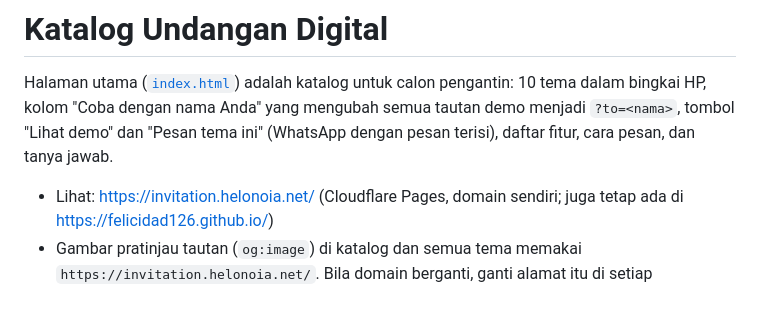
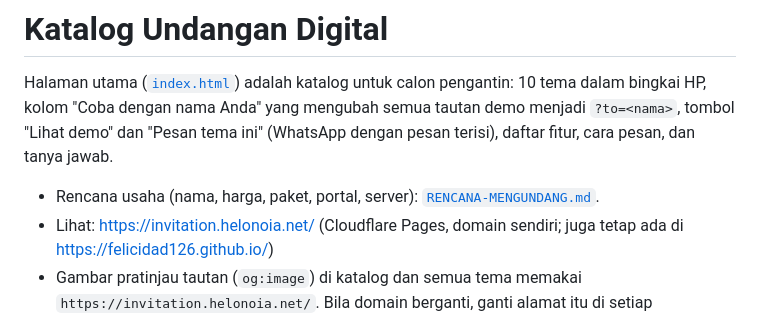
Before and after one commit to felicidad126/felicidad126.github.io, a Markdown page: README.md, the part around the change. GitHub-like rendering.

```diff
--- a/README.md
+++ b/README.md
@@ -2,6 +2,7 @@
 
 Halaman utama ([`index.html`](index.html)) adalah katalog untuk calon pengantin: 10 tema dalam bingkai HP, kolom "Coba dengan nama Anda" yang mengubah semua tautan demo menjadi `?to=<nama>`, tombol "Lihat demo" dan "Pesan tema ini" (WhatsApp dengan pesan terisi), daftar fitur, cara pesan, dan tanya jawab.
 
+- Rencana usaha (nama, harga, paket, portal, server): [`RENCANA-MENGUNDANG.md`](RENCANA-MENGUNDANG.md).
 - Lihat: https://invitation.helonoia.net/ (Cloudflare Pages, domain sendiri; juga tetap ada di https://felicidad126.github.io/)
 - Gambar pratinjau tautan (`og:image`) di katalog dan semua tema memakai `https://invitation.helonoia.net/`. Bila domain berganti, ganti alamat itu di setiap `index.html`.
 - Data usaha diisi di objek `TOKO` pada skrip di bagian bawah `index.html`: nama usaha, nomor WhatsApp, harga mulai, jumlah revisi, masa aktif tautan, waktu pengerjaan, cara kirim daftar tamu, batas tamu, pembayaran, Instagram, TikTok, kota, dan jam layanan. Bagian yang masih kosong tidak ditampilkan (bagian Harga, harga di pembuka, pertanyaan tambahan di tanya jawab, kontak di kaki halaman).
```
Also changed, not shown: RENCANA-MENGUNDANG.md (added, +238 -0 lines).
